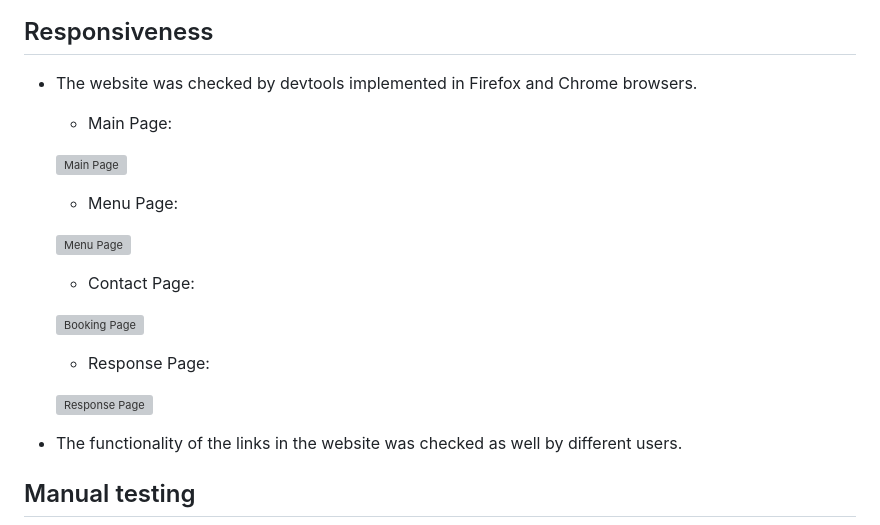
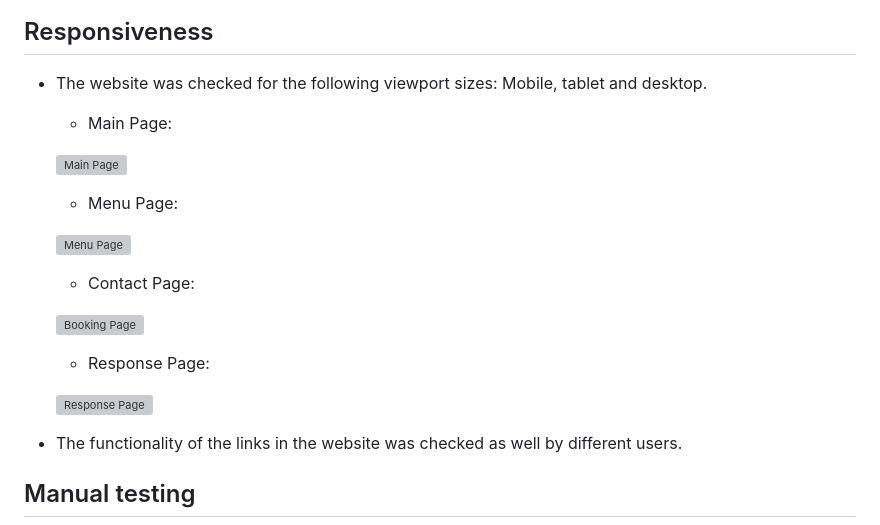
Before and after one commit to Ola-Olawoyin/tantalizers, a Markdown page: README.md, the part around one of its changes. Drawn GitHub-style; grey boxes are pictures that could not be loaded.

```diff
--- a/README.md
+++ b/README.md
@@ -225,7 +225,7 @@ In order to confirm the correct functionality, responsiveness, and appearance:
 ## Responsiveness
 
 
-+ The website was checked by devtools implemented in Firefox and Chrome browsers.
++ The website was checked for the following viewport sizes: Mobile, tablet and desktop.
 
     - Main Page:
 
```
Also changed, not shown: other parts of README.md (+4 -4 lines).
